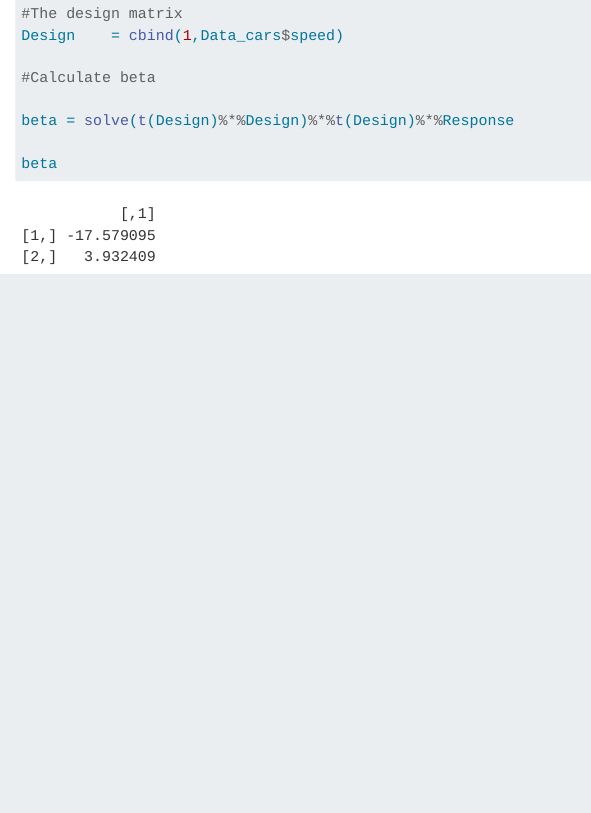
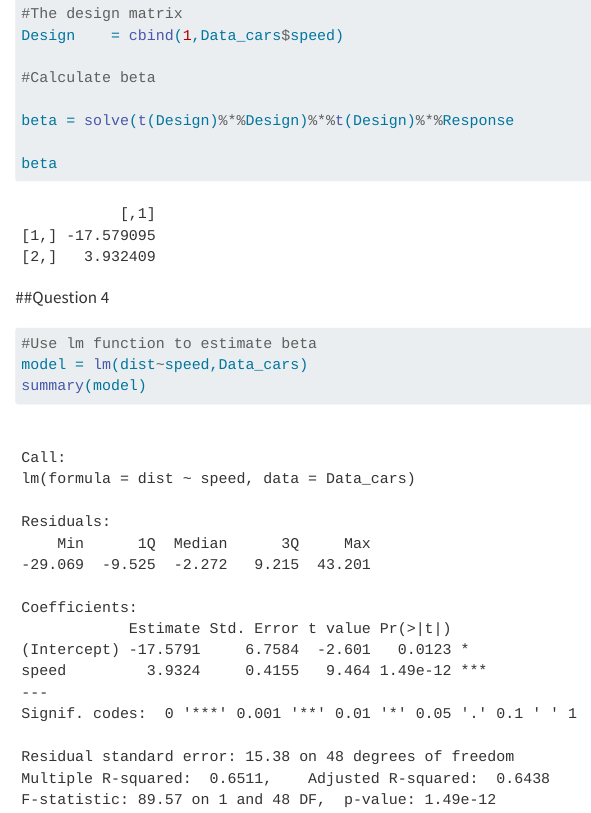
Before and after one commit to 01Chulumanco/Assignment-1, a Quarto document (Prac1.qmd): the page in a window 1100 px wide, from 5060 px down. Rendered offline with R 4.5, knitr and Pandoc in place of Quarto, with nearby package versions.

Commit message:
Question 4

````diff
--- a/Prac1.qmd
+++ b/Prac1.qmd
@@ -47,3 +47,11 @@ beta = solve(t(Design)%*%Design)%*%t(Design)%*%Response
 
 beta
 ```
+
+##Question 4
+
+```{r}
+#Use lm function to estimate beta
+model = lm(dist~speed,Data_cars)
+summary(model)
+```
````
